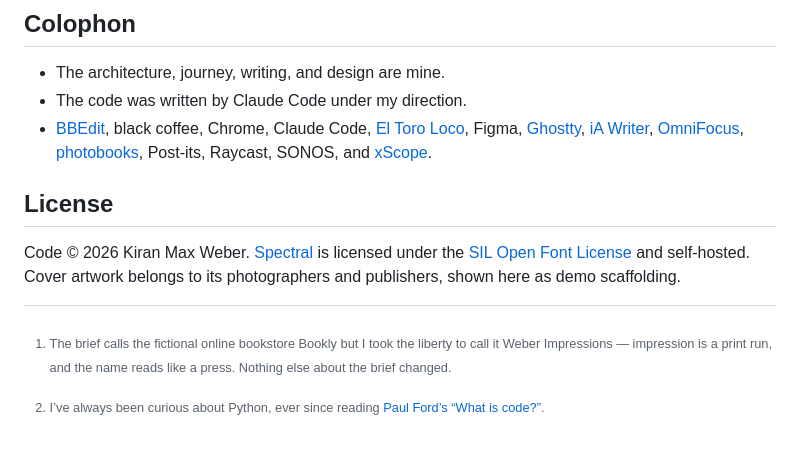
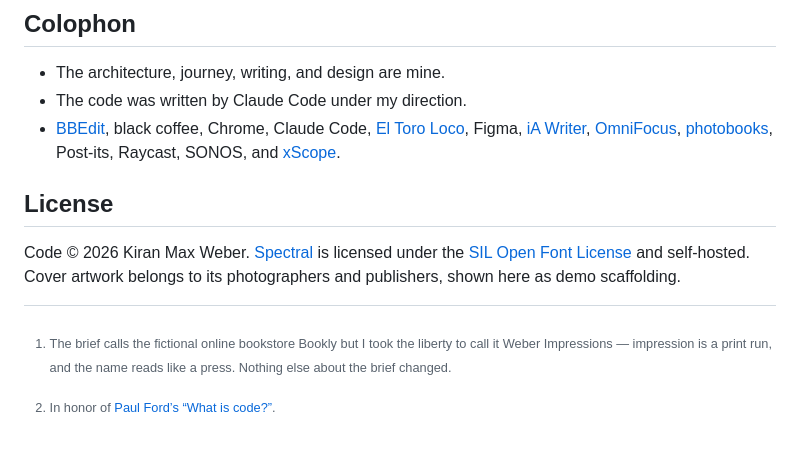
Before and after one commit to kiranmaxweber/weber-impressions, a Markdown page: README.md, the part around the change. Rendered like a GitHub page.

Commit message:
Update README.md
Colophon and footnote updates.

```diff
--- a/README.md
+++ b/README.md
@@ -87,11 +87,11 @@ Cover, thesis, architecture, decisions, change. [View it in Figma](https://www.f
 
 - The architecture, journey, writing, and design are mine.
 - The code was written by Claude Code under my direction.
-- [BBEdit](https://www.barebones.com/products/bbedit/index.html), black coffee, Chrome, Claude Code, [El Toro Loco](https://www.monsterjam.com/en-us/truck/el-toro-loco), Figma, [Ghostty](https://ghostty.org), [iA Writer](https://ia.net/writer), [OmniFocus](https://www.omnigroup.com/omnifocus), [photobooks](https://www.mackbooks.us/products/hibi-br-masahisa-fukase), Post-its, Raycast, SONOS, and [xScope](https://xscopeapp.com).
+- [BBEdit](https://www.barebones.com/products/bbedit/index.html), black coffee, Chrome, Claude Code, [El Toro Loco](https://www.monsterjam.com/en-us/truck/el-toro-loco), Figma, [iA Writer](https://ia.net/writer), [OmniFocus](https://www.omnigroup.com/omnifocus), [photobooks](https://www.mackbooks.us/products/hibi-br-masahisa-fukase), Post-its, Raycast, SONOS, and [xScope](https://xscopeapp.com).
 
 ## License
 
 Code © 2026 Kiran Max Weber. [Spectral](https://fonts.google.com/specimen/Spectral) is licensed under the [SIL Open Font License](static/fonts/OFL.txt) and self-hosted. Cover artwork belongs to its photographers and publishers, shown here as demo scaffolding.
 
 [^1]: The brief calls the fictional online bookstore Bookly but I took the liberty to call it Weber Impressions — impression is a print run, and the name reads like a press. Nothing else about the brief changed.
-[^2]: I’ve always been curious about Python, ever since reading [Paul Ford’s](https://en.wikipedia.org/wiki/Paul_Ford_%28technologist%29) [“What is code?”](https://www.bloomberg.com/graphics/2015-paul-ford-what-is-code).
+[^2]: In honor of [Paul Ford’s](https://en.wikipedia.org/wiki/Paul_Ford_%28technologist%29) [“What is code?”](https://www.bloomberg.com/graphics/2015-paul-ford-what-is-code).
```
